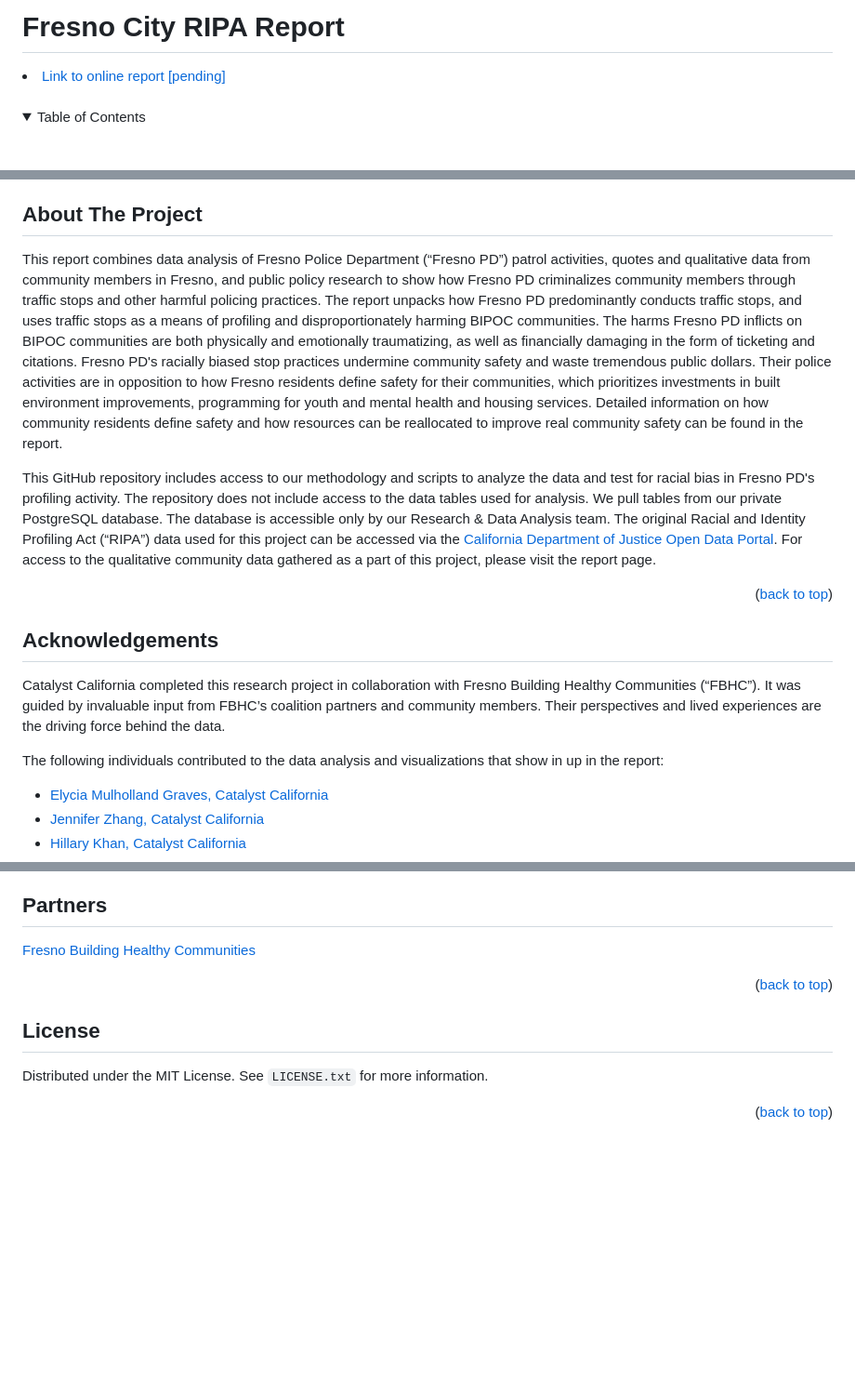
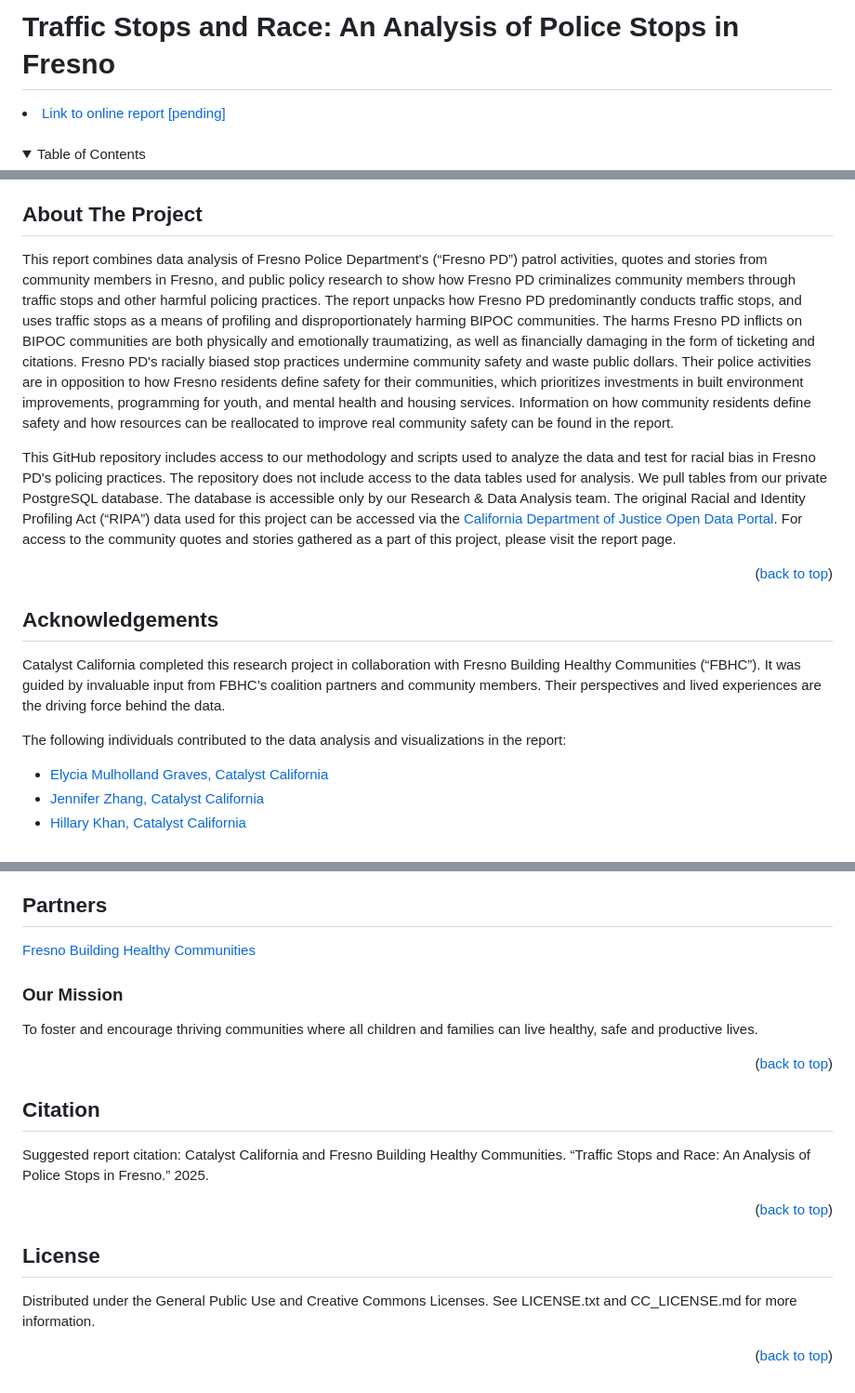
Before and after one commit to catalystcalifornia/fresnoripa, a Markdown page: README.md, 3 parts joined by grey strips. Shown: that part at 93% size. Rendered like a GitHub page; folded sections open; blank space fills up the shorter version.

```diff
--- a/README.md
+++ b/README.md
@@ -1,4 +1,4 @@
-# Fresno City RIPA Report
+# Traffic Stops and Race: An Analysis of Police Stops in Fresno
 
 
 <li><a href="https://catalystcalifornia.github.io/fresnoripa/report_main">Link to online report [pending]</a></li>
@@ -38,9 +38,9 @@
 
 ## About The Project
 
-This report combines data analysis of Fresno Police Department (“Fresno PD”) patrol activities, quotes and qualitative data from community members in Fresno, and public policy research to show how Fresno PD criminalizes community members through traffic stops and other harmful policing practices. The report unpacks how Fresno PD predominantly conducts traffic stops, and uses traffic stops as a means of profiling and disproportionately harming BIPOC communities. The harms Fresno PD inflicts on BIPOC communities are both physically and emotionally traumatizing, as well as financially damaging in the form of ticketing and citations. Fresno PD's racially biased stop practices undermine community safety and waste tremendous public dollars. Their police activities are in opposition to how Fresno residents define safety for their communities, which prioritizes investments in built environment improvements, programming for youth and mental health and housing services. Detailed information on how community residents define safety and how resources can be reallocated to improve real community safety can be found in the report.
+This report combines data analysis of Fresno Police Department's (“Fresno PD”) patrol activities, quotes and stories from community members in Fresno, and public policy research to show how Fresno PD criminalizes community members through traffic stops and other harmful policing practices. The report unpacks how Fresno PD predominantly conducts traffic stops, and uses traffic stops as a means of profiling and disproportionately harming BIPOC communities. The harms Fresno PD inflicts on BIPOC communities are both physically and emotionally traumatizing, as well as financially damaging in the form of ticketing and citations. Fresno PD's racially biased stop practices undermine community safety and waste public dollars. Their police activities are in opposition to how Fresno residents define safety for their communities, which prioritizes investments in built environment improvements, programming for youth, and mental health and housing services. Information on how community residents define safety and how resources can be reallocated to improve real community safety can be found in the report.
 
-This GitHub repository includes access to our methodology and scripts to analyze the data and test for racial bias in Fresno PD's profiling activity. The repository does not include access to the data tables used for analysis. We pull tables from our private PostgreSQL database. The database is accessible only by our Research & Data Analysis team. The original Racial and Identity Profiling Act (“RIPA”) data used for this project can be accessed via the [California Department of Justice Open Data Portal](https://openjustice.doj.ca.gov/data). For access to the qualitative community data gathered as a part of this project, please visit the report page.
+This GitHub repository includes access to our methodology and scripts used to analyze the data and test for racial bias in Fresno PD's policing practices. The repository does not include access to the data tables used for analysis. We pull tables from our private PostgreSQL database. The database is accessible only by our Research & Data Analysis team. The original Racial and Identity Profiling Act (“RIPA”) data used for this project can be accessed via the [California Department of Justice Open Data Portal](https://openjustice.doj.ca.gov/data). For access to the community quotes and stories gathered as a part of this project, please visit the report page.
 
 <p align="right">(<a href="#top">back to top</a>)</p>
 
@@ -48,7 +48,7 @@ This GitHub repository includes access to our methodology and scripts to analyze
 
 Catalyst California completed this research project in collaboration with Fresno Building Healthy Communities (“FBHC”). It was guided by invaluable input from FBHC’s coalition partners and community members. Their perspectives and lived experiences are the driving force behind the data.
 
-The following individuals contributed to the data analysis and visualizations that show in up in the report:
+The following individuals contributed to the data analysis and visualizations in the report:
 
 * [Elycia Mulholland Graves, Catalyst California](https://github.com/elyciamg)
 * [Jennifer Zhang, Catalyst California](https://github.com/jzhang514)
@@ -185,11 +195,20 @@ A world where systems are designed for justice and support equitable access to r
 ## Partners
 
 [Fresno Building Healthy Communities](https://es.fresnobhc.org/)
+### Our Mission
+To foster and encourage thriving communities where all children and families can live healthy, safe and productive lives.
+
+
+<p align="right">(<a href="#top">back to top</a>)</p>
+
+## Citation
+
+Suggested report citation: Catalyst California and Fresno Building Healthy Communities. “Traffic Stops and Race: An Analysis of Police Stops in Fresno.” 2025.
 
 <p align="right">(<a href="#top">back to top</a>)</p>
 
 ## License
 
-Distributed under the MIT License. See `LICENSE.txt` for more information.
+Distributed under the General Public Use and Creative Commons Licenses. See LICENSE.txt and CC_LICENSE.md for more information.
 
 <p align="right">(<a href="#top">back to top</a>)</p>
```
Also changed, not shown: other parts of README.md (+29 -19 lines).
